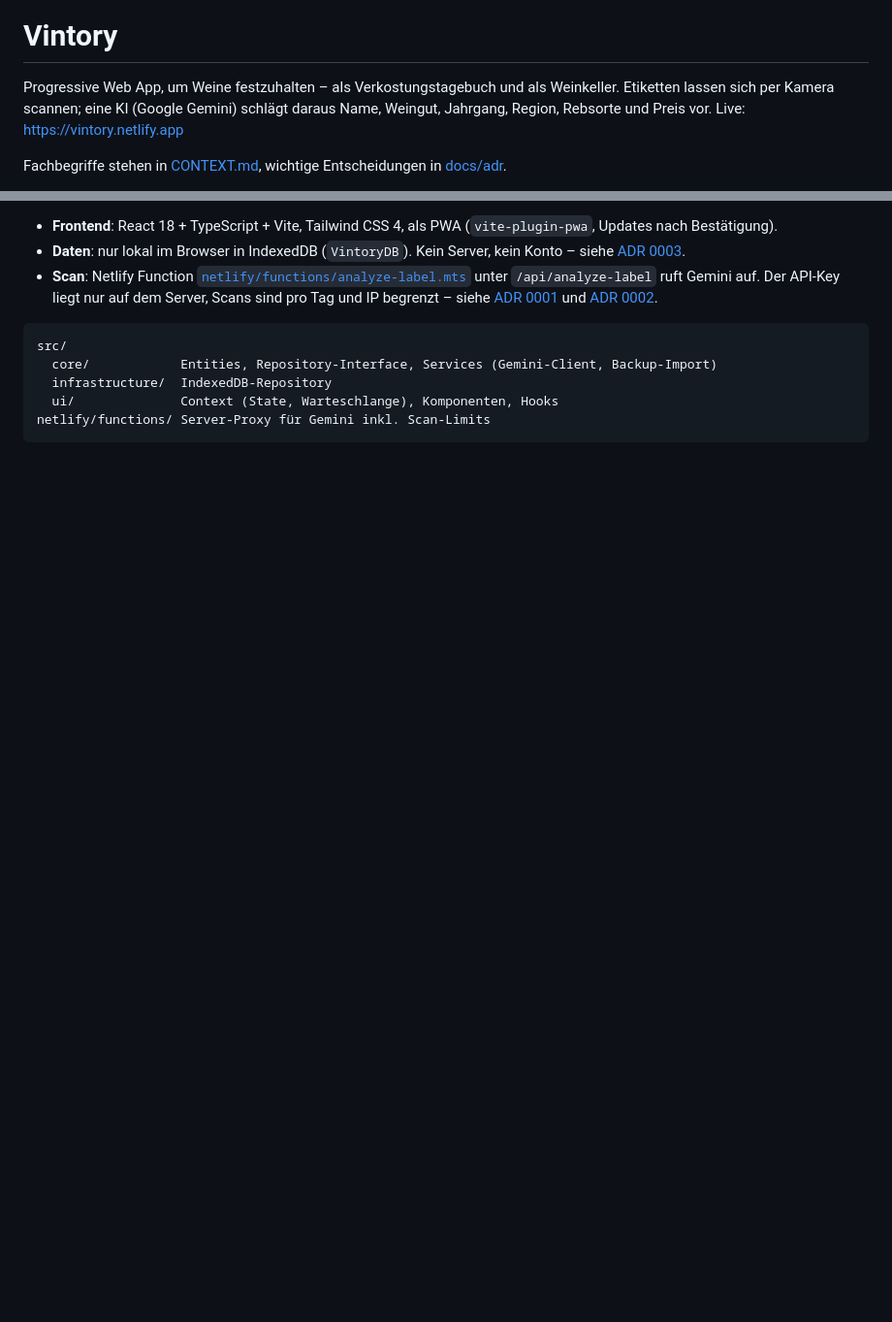
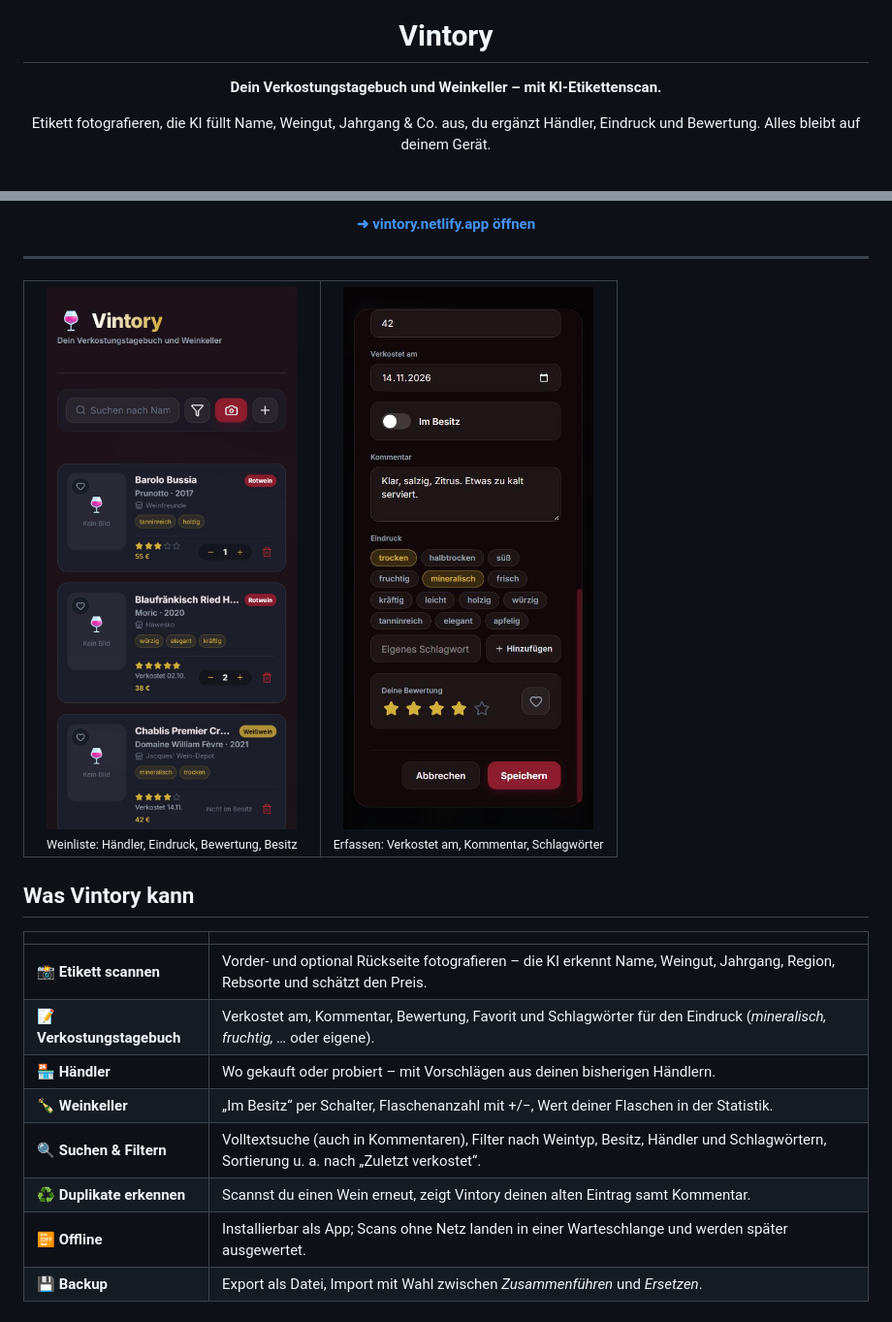
Before and after one commit to g41nxe/vintory, a Markdown page: README.md, 2 parts joined by grey strips. Shown at 97% size. Rendered like a GitHub page; pictures changed too: docs/images/erfassen.jpg (added), docs/images/weinliste.jpg (added); blank space fills up the shorter version.

Commit message:
docs: README mit Screenshots, Funktionsübersicht und Scan-Diagramm
Co-Authored-By: Claude Opus 5.5 <noreply@anthropic.com>

````diff
--- a/README.md
+++ b/README.md
@@ -1,6 +5,7 @@
 # Vintory
 
-Progressive Web App, um Weine festzuhalten – als Verkostungstagebuch und als Weinkeller. Etiketten lassen sich per Kamera scannen; eine KI (Google Gemini) schlägt daraus Name, Weingut, Jahrgang, Region, Rebsorte und Preis vor. Live: https://vintory.netlify.app
+**Dein Verkostungstagebuch und Weinkeller – mit KI-Etikettenscan.**
 
-Fachbegriffe stehen in [CONTEXT.md](./CONTEXT.md), wichtige Entscheidungen in [docs/adr](./docs/adr).
+Etikett fotografieren, die KI füllt Name, Weingut, Jahrgang & Co. aus, du ergänzt Händler, Eindruck und Bewertung.
+Alles bleibt auf deinem Gerät.
 
@@ -8,11 +17,27 @@ Fachbegriffe stehen in [CONTEXT.md](./CONTEXT.md), wichtige Entscheidungen in [d
 
-- **Frontend**: React 18 + TypeScript + Vite, Tailwind CSS 4, als PWA (`vite-plugin-pwa`, Updates nach Bestätigung).
-- **Daten**: nur lokal im Browser in IndexedDB (`VintoryDB`). Kein Server, kein Konto – siehe [ADR 0003](./docs/adr/0003-nutzerdaten-nur-lokal.md).
-- **Scan**: Netlify Function [`netlify/functions/analyze-label.mts`](./netlify/functions/analyze-label.mts) unter `/api/analyze-label` ruft Gemini auf. Der API-Key liegt nur auf dem Server, Scans sind pro Tag und IP begrenzt – siehe [ADR 0001](./docs/adr/0001-gemini-nur-ueber-server-proxy.md) und [ADR 0002](./docs/adr/0002-scan-limits-fail-closed.md).
+**[➜ vintory.netlify.app öffnen](https://vintory.netlify.app)**
 
-```
-src/
-  core/            Entities, Repository-Interface, Services (Gemini-Client, Backup-Import)
-  infrastructure/  IndexedDB-Repository
-  ui/              Context (State, Warteschlange), Komponenten, Hooks
-netlify/functions/ Server-Proxy für Gemini inkl. Scan-Limits
+</div>
+
+---
+
+<table>
+  <tr>
+    <td align="center" width="50%"><img src="docs/images/weinliste.jpg" alt="Weinliste mit Händlern, Schlagwörtern und Besitz" width="280" /><br /><sub>Weinliste: Händler, Eindruck, Bewertung, Besitz</sub></td>
+    <td align="center" width="50%"><img src="docs/images/erfassen.jpg" alt="Erfassungsdialog mit Verkostungsdatum, Kommentar und Schlagwörtern" width="280" /><br /><sub>Erfassen: Verkostet am, Kommentar, Schlagwörter</sub></td>
+  </tr>
+</table>
+
+## Was Vintory kann
+
+| | |
+|---|---|
+| 📸 **Etikett scannen** | Vorder- und optional Rückseite fotografieren – die KI erkennt Name, Weingut, Jahrgang, Region, Rebsorte und schätzt den Preis. |
+| 📝 **Verkostungstagebuch** | Verkostet am, Kommentar, Bewertung, Favorit und Schlagwörter für den Eindruck (*mineralisch, fruchtig, …* oder eigene). |
+| 🏪 **Händler** | Wo gekauft oder probiert – mit Vorschlägen aus deinen bisherigen Händlern. |
+| 🍾 **Weinkeller** | „Im Besitz“ per Schalter, Flaschenanzahl mit +/−, Wert deiner Flaschen in der Statistik. |
+| 🔍 **Suchen & Filtern** | Volltextsuche (auch in Kommentaren), Filter nach Weintyp, Besitz, Händler und Schlagwörtern, Sortierung u. a. nach „Zuletzt verkostet“. |
+| ♻️ **Duplikate erkennen** | Scannst du einen Wein erneut, zeigt Vintory deinen alten Eintrag samt Kommentar. |
+| 📴 **Offline** | Installierbar als App; Scans ohne Netz landen in einer Warteschlange und werden später ausgewertet. |
+| 💾 **Backup** | Export als Datei, Import mit Wahl zwischen *Zusammenführen* und *Ersetzen*. |
+
````
Also changed, not shown: other parts of README.md (+80 -12 lines).
